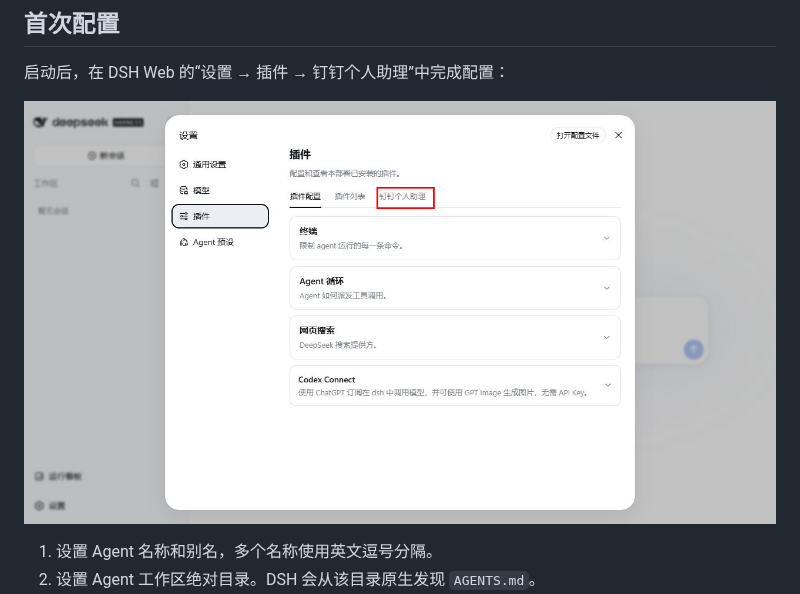
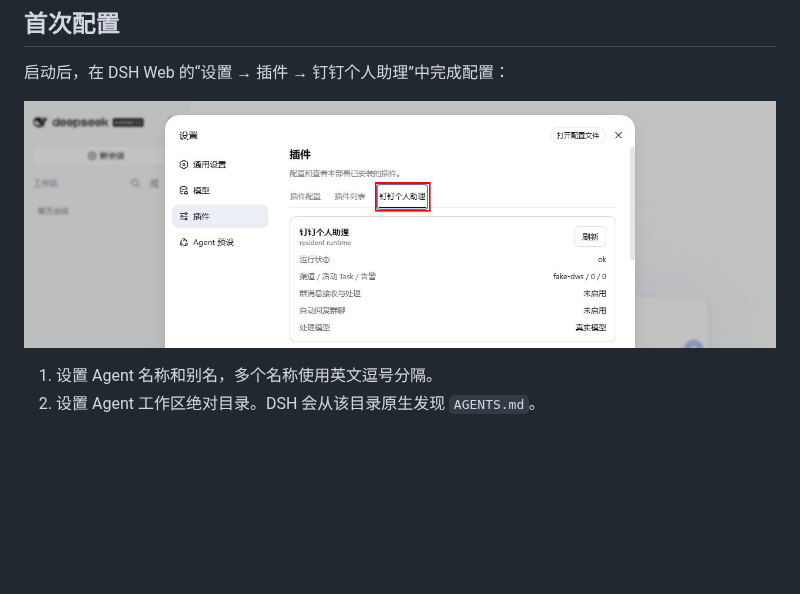
Before and after one commit to HiQ-AI/dingtalk-dsh-assistant, a Markdown page: README.md, the part around the change. Rendered like a GitHub page; pictures changed too: docs/manual/images/dsh-web-plugin-selected-annotated.png (added); blank space fills up the shorter version.

Commit message:
docs: 展示已选中的钉钉个人助理页签

```diff
--- a/README.md
+++ b/README.md
@@ -141,7 +141,7 @@ pwsh -NoProfile -File .\scripts\start-web.ps1
 
 启动后，在 DSH Web 的“设置 → 插件 → 钉钉个人助理”中完成配置：
 
-![钉钉个人助理插件配置入口](docs/manual/images/dsh-web-plugin-entry-annotated.png)
+![已选中的钉钉个人助理插件配置](docs/manual/images/dsh-web-plugin-selected-annotated.png)
 
 1. 设置 Agent 名称和别名，多个名称使用英文逗号分隔。
 2. 设置 Agent 工作区绝对目录。DSH 会从该目录原生发现 `AGENTS.md`。
```
Also changed, not shown: docs/manual/images/dsh-web-plugin-selected.png (added).
